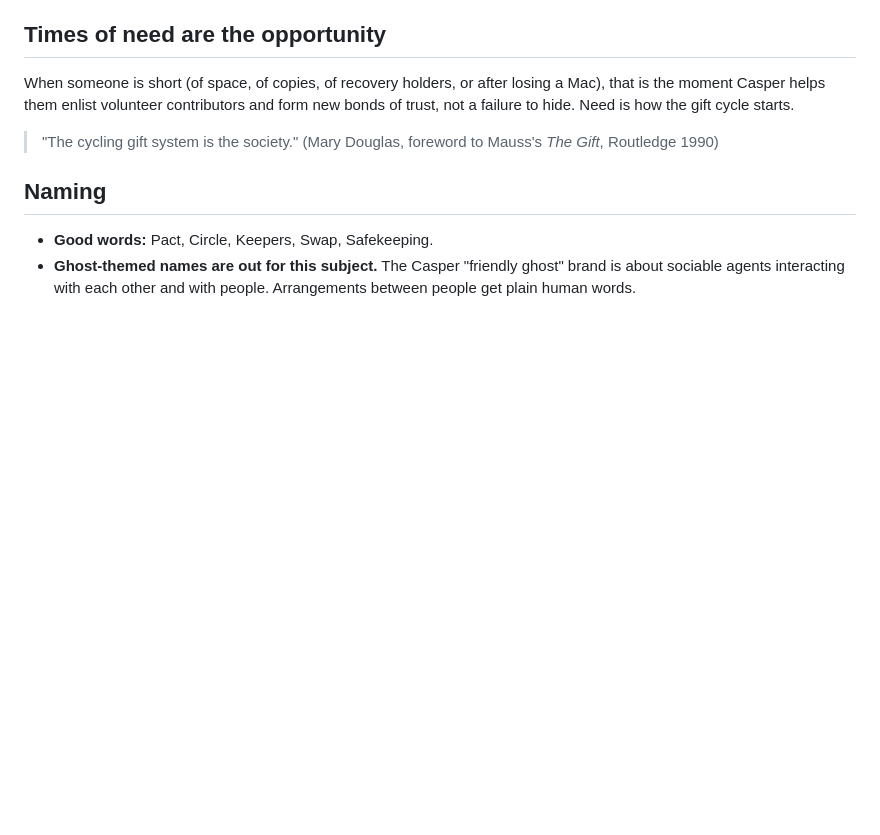
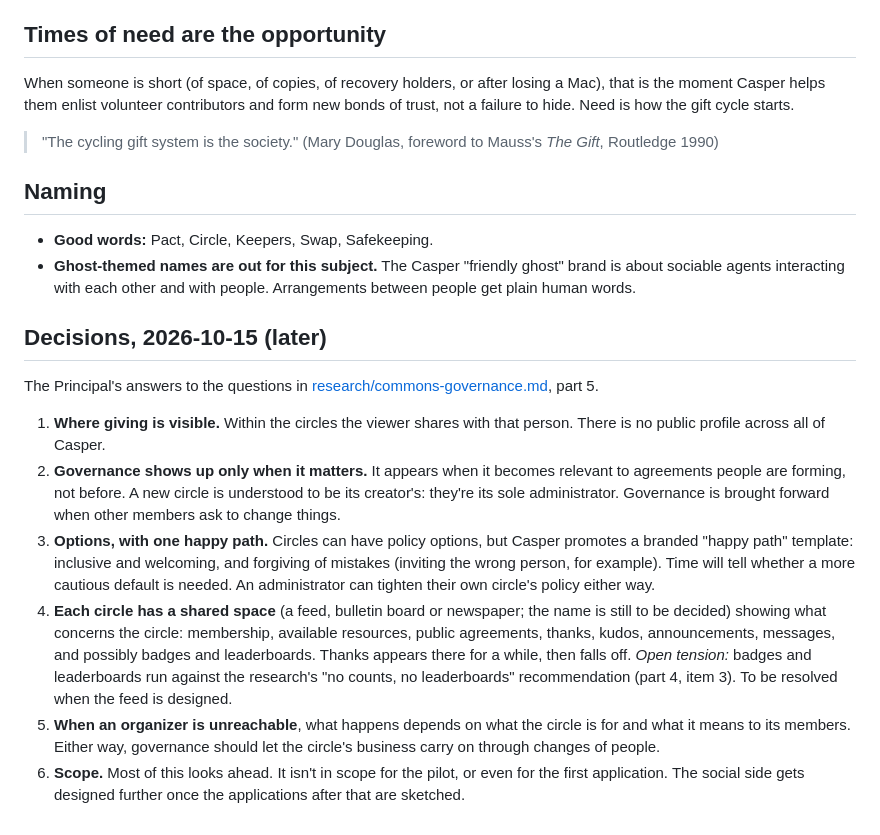
Before and after one commit to noahjhs/doc_chat_template_scc, a Markdown page: docs/product/community-model.md, the part around the change. GitHub-like rendering; blank space fills up the shorter version.

Commit message:
Community model: later decisions on visibility, governance, circle feed
Records the Principal's answers to the commons-governance questions.

- Giving visible only within circles the viewer shares with the person; no public profile
- Governance surfaces only when relevant; a new circle is its creator's (sole admin)
- Policy options exist, with a promoted, forgiving "happy path" template; admins can tighten
- Each circle gets a shared space (feed; name TBD); thanks shows for a while, then falls off
- Open tension noted: badges/leaderboards vs the research's no-counts recommendation
- Unreachable organizer: depends on the circle's purpose; business should continue
- Scope: forward-looking, not in the pilot or first application

Co-Authored-By: Claude Opus 5.5 <noreply@anthropic.com>

```diff
--- a/docs/product/community-model.md
+++ b/docs/product/community-model.md
@@ -71,3 +71,34 @@ how the gift cycle starts.
 - **Ghost-themed names are out for this subject.** The Casper "friendly
   ghost" brand is about sociable agents interacting with each other and
   with people. Arrangements between people get plain human words.
+
+## Decisions, 2026-10-15 (later)
+
+The Principal's answers to the questions in
+[research/commons-governance.md](research/commons-governance.md), part 5.
+
+1. **Where giving is visible.** Within the circles the viewer shares with
+   that person. There is no public profile across all of Casper.
+2. **Governance shows up only when it matters.** It appears when it becomes
+   relevant to agreements people are forming, not before. A new circle is
+   understood to be its creator's: they're its sole administrator.
+   Governance is brought forward when other members ask to change things.
+3. **Options, with one happy path.** Circles can have policy options, but
+   Casper promotes a branded "happy path" template: inclusive and
+   welcoming, and forgiving of mistakes (inviting the wrong person, for
+   example). Time will tell whether a more cautious default is needed. An
+   administrator can tighten their own circle's policy either way.
+4. **Each circle has a shared space** (a feed, bulletin board or
+   newspaper; the name is still to be decided) showing what concerns the
+   circle: membership, available resources, public agreements, thanks,
+   kudos, announcements, messages, and possibly badges and leaderboards.
+   Thanks appears there for a while, then falls off.
+   *Open tension:* badges and leaderboards run against the research's
+   "no counts, no leaderboards" recommendation (part 4, item 3). To be
+   resolved when the feed is designed.
+5. **When an organizer is unreachable**, what happens depends on what the
+   circle is for and what it means to its members. Either way, governance
+   should let the circle's business carry on through changes of people.
+6. **Scope.** Most of this looks ahead. It isn't in scope for the pilot, or
+   even for the first application. The social side gets designed further
+   once the applications after that are sketched.
```
